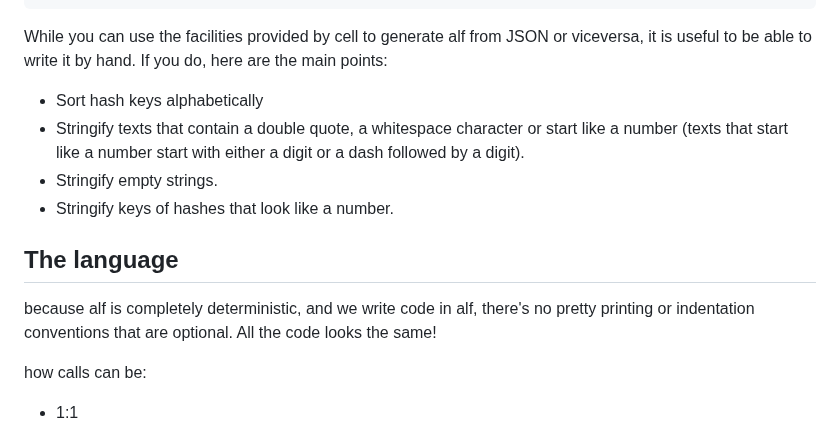
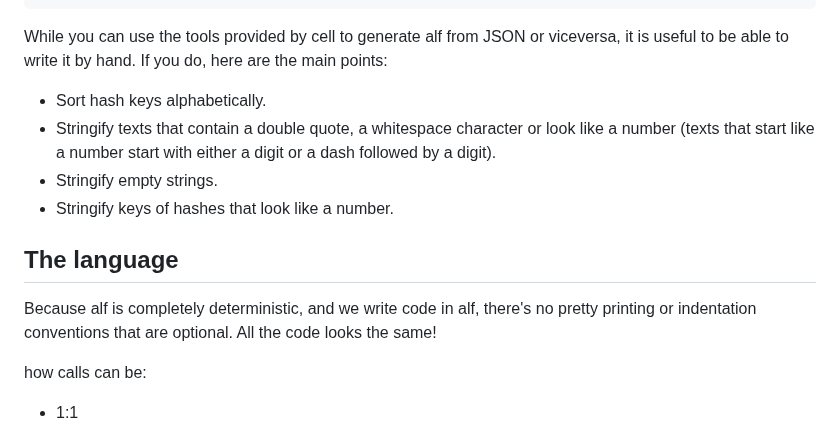
Before and after one commit to altocodenl/cell, a Markdown page: readme.md, the part around the change. Drawn GitHub-style.

Commit message:
A bit more

````diff
--- a/readme.md
+++ b/readme.md
@@ -350,16 +350,16 @@ users 1 name Odd
         online 0
 ```
 
-While you can use the facilities provided by cell to generate alf from JSON or viceversa, it is useful to be able to write it by hand. If you do, here are the main points:
+While you can use the tools provided by cell to generate alf from JSON or viceversa, it is useful to be able to write it by hand. If you do, here are the main points:
 
-- Sort hash keys alphabetically
-- Stringify texts that contain a double quote, a whitespace character or start like a number (texts that start like a number start with either a digit or a dash followed by a digit).
+- Sort hash keys alphabetically.
+- Stringify texts that contain a double quote, a whitespace character or look like a number (texts that start like a number start with either a digit or a dash followed by a digit).
 - Stringify empty strings.
 - Stringify keys of hashes that look like a number.
 
 ## The language
 
-because alf is completely deterministic, and we write code in alf, there's no pretty printing or indentation conventions that are optional. All the code looks the same!
+Because alf is completely deterministic, and we write code in alf, there's no pretty printing or indentation conventions that are optional. All the code looks the same!
 
 how calls can be:
 - 1:1
````
